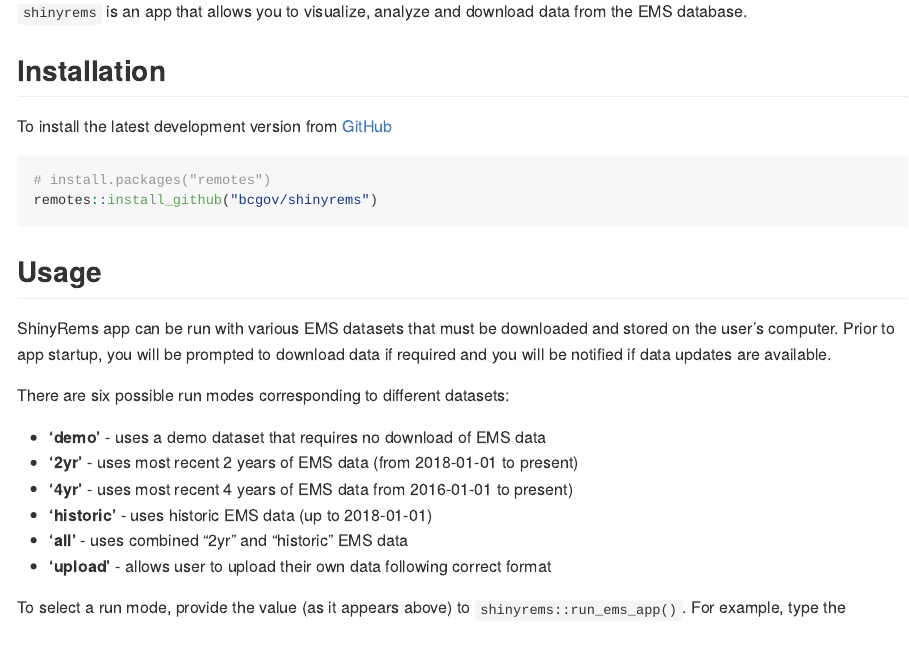
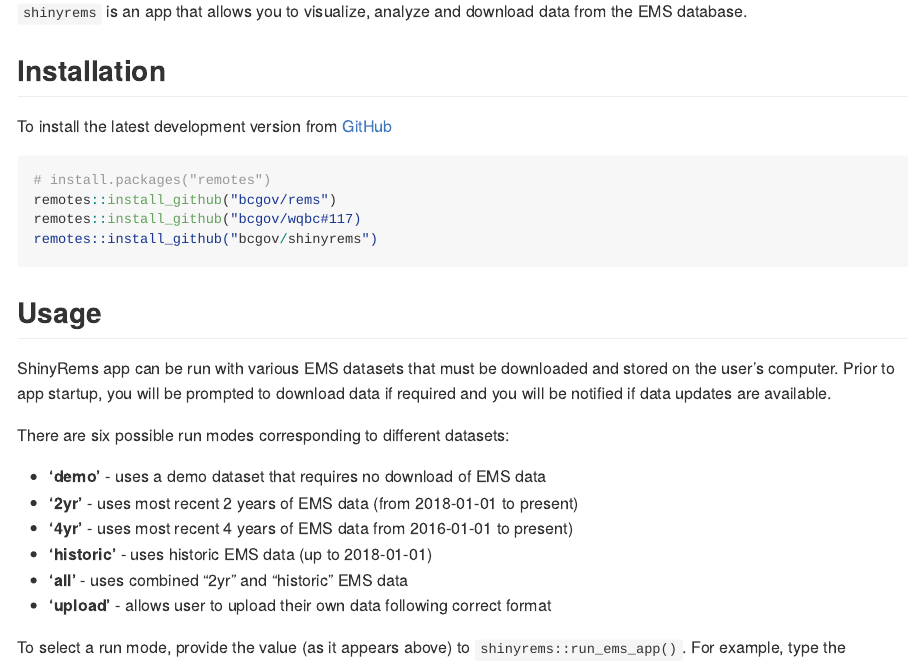
Before and after one commit to bcgov/shinyrems, an R Markdown document (README.Rmd): the page in a window 1100 px wide, from 110 px down. The pictures show the output file README.md that the author committed with the source, drawn offline in the style of GitHub; badge pictures from the web are left out.

Commit message:
update installation instructions

````diff
--- a/README.Rmd
+++ b/README.Rmd
@@ -27,6 +27,8 @@
 To install the latest development version from [GitHub](https://github.com/bcgov/shinyrems)
 ``` r
 # install.packages("remotes")
+remotes::install_github("bcgov/rems")
+remotes::install_github("bcgov/wqbc#117)
 remotes::install_github("bcgov/shinyrems")
 ```
 
````
Also changed, not shown: R/mod_data.R (+0 -1 lines), README.md.
